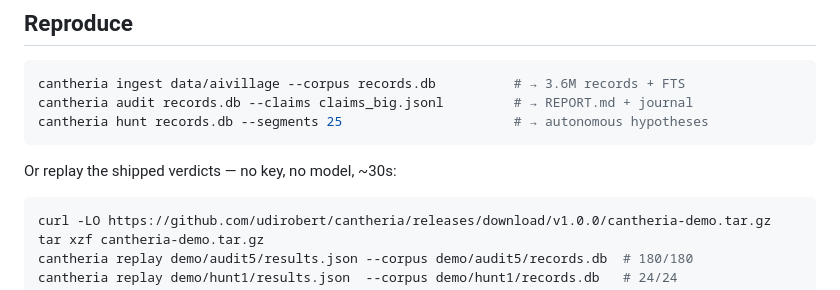
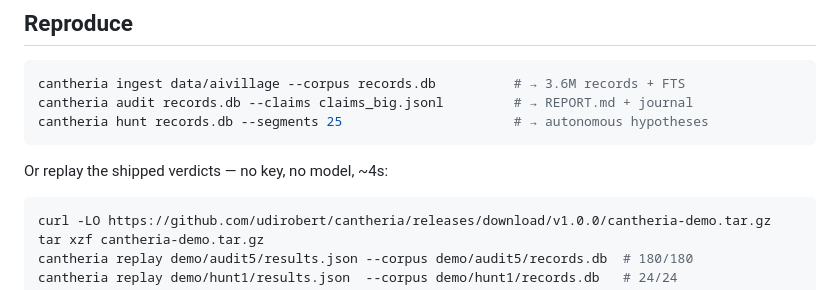
Before and after one commit to udirobert/cantheria, a Markdown page: DEMO.md, the part around the change. Drawn GitHub-style.

Commit message:
Replay is ~4s on a laptop, not ~30s — tighten claim
Generated with [Devin](https://devin.ai)

Co-Authored-By: Devin <158243242+devin-ai-integration[bot]@users.noreply.github.com>

````diff
--- a/DEMO.md
+++ b/DEMO.md
@@ -126,7 +126,7 @@ cantheria audit records.db --claims claims_big.jsonl         # → REPORT.md + j
 cantheria hunt records.db --segments 25                      # → autonomous hypotheses
 ```
 
-Or replay the shipped verdicts — no key, no model, ~30s:
+Or replay the shipped verdicts — no key, no model, ~4s:
 
 ```bash
 curl -LO https://github.com/udirobert/cantheria/releases/download/v1.0.0/cantheria-demo.tar.gz
````
